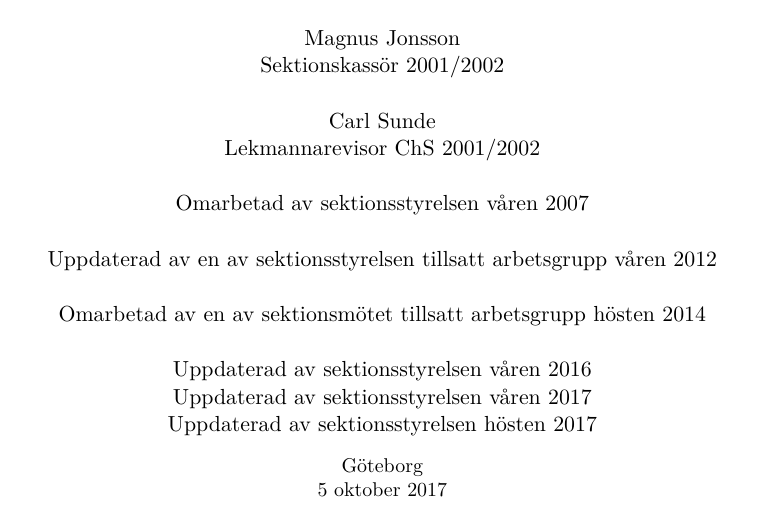
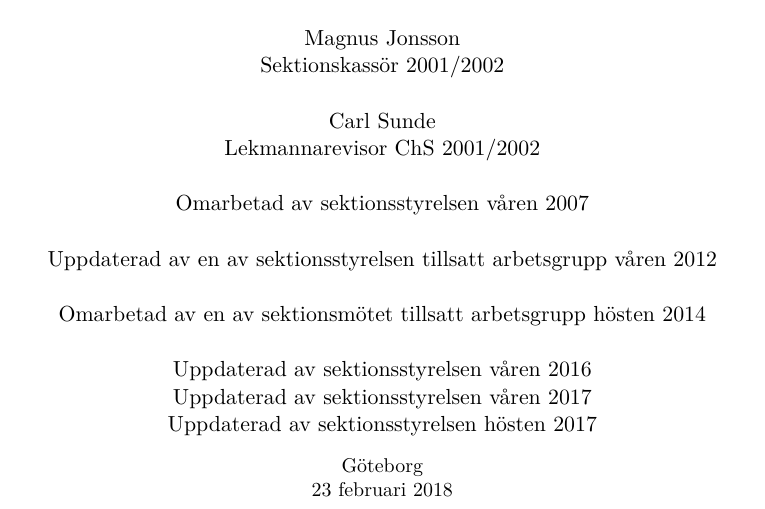
Before and after one commit to fysikteknologsektionen/reglemente, a LaTeX document (Reglemente.tex): part of page 1 of 35, cut so that both start at the same text. Compiled offline with LaTeX, dvips and Ghostscript.

Commit message:
Updates from ShareLaTeX

```diff
--- a/Reglemente.tex
+++ b/Reglemente.tex
@@ -61,7 +61,7 @@
     Uppdaterad av sektionsstyrelsen hösten 2017 \\
     \vspace{.3 cm}
     \small{Göteborg}\\
-    \small{5 oktober 2017}
+    \small{23 februari 2018}
   \end{center}
 
 \clearpage
```
